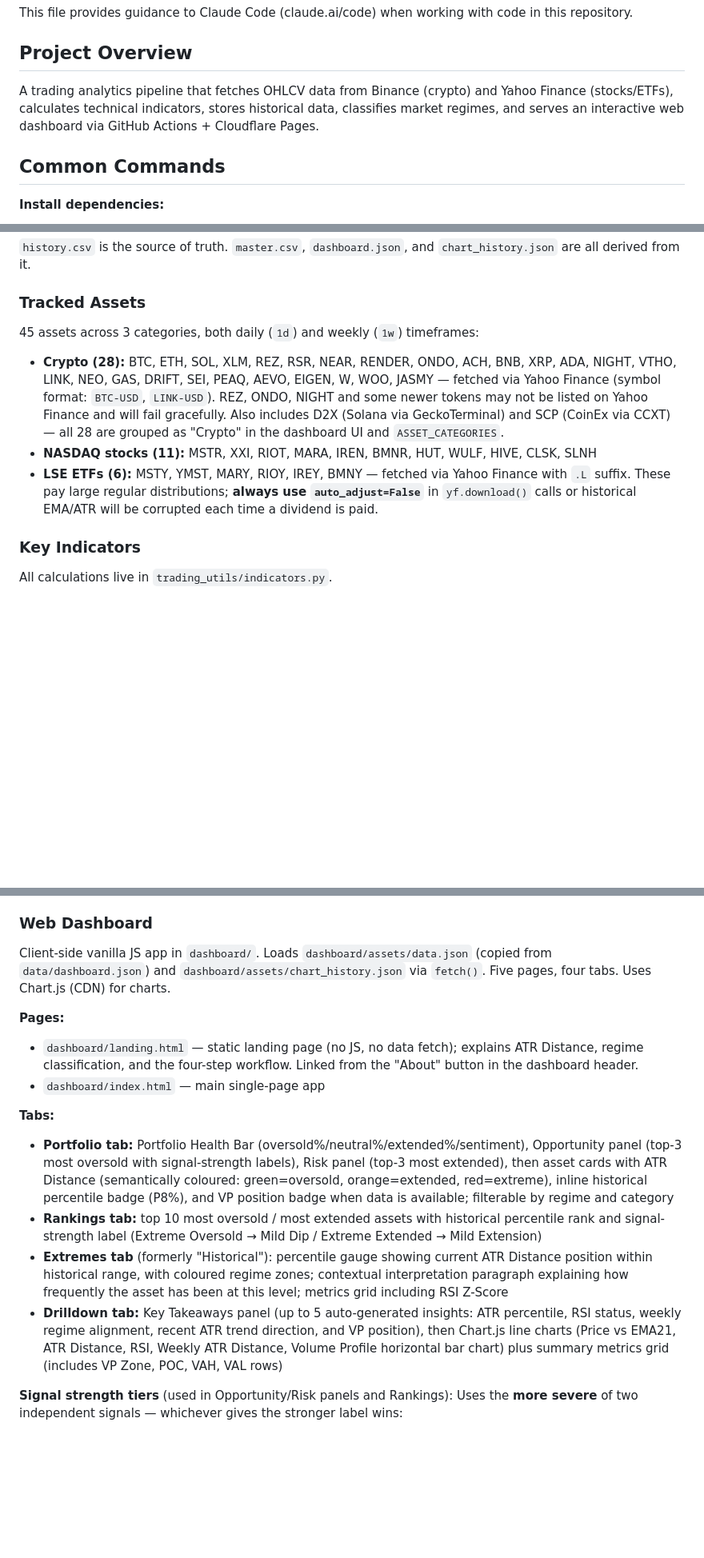
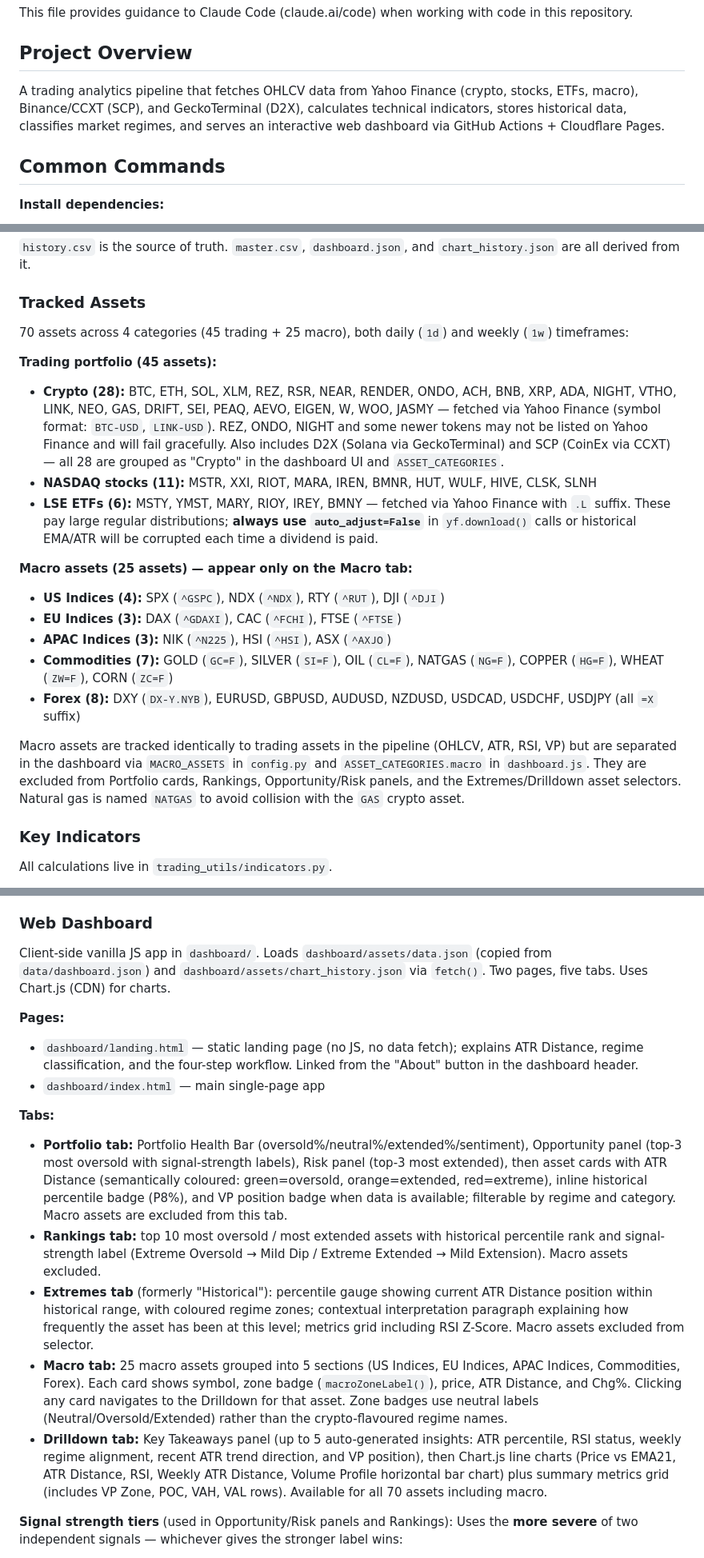
Before and after one commit to storagebirddrop/script-trading-anlytics, a Markdown page: CLAUDE.md, 3 parts joined by grey strips. Shown at 80% size. Rendered like a GitHub page; blank space fills up the shorter version.

```diff
--- a/CLAUDE.md
+++ b/CLAUDE.md
@@ -4,7 +4,7 @@ This file provides guidance to Claude Code (claude.ai/code) when working with co
 
 ## Project Overview
 
-A trading analytics pipeline that fetches OHLCV data from Binance (crypto) and Yahoo Finance (stocks/ETFs), calculates technical indicators, stores historical data, classifies market regimes, and serves an interactive web dashboard via GitHub Actions + Cloudflare Pages.
+A trading analytics pipeline that fetches OHLCV data from Yahoo Finance (crypto, stocks, ETFs, macro), Binance/CCXT (SCP), and GeckoTerminal (D2X), calculates technical indicators, stores historical data, classifies market regimes, and serves an interactive web dashboard via GitHub Actions + Cloudflare Pages.
 
 ## Common Commands
 
@@ -93,10 +93,21 @@ Shared library used by both `crypto_tracker.py` and `backfill_historical.py`. Av
 
 ### Tracked Assets
 
-45 assets across 3 categories, both daily (`1d`) and weekly (`1w`) timeframes:
+70 assets across 4 categories (45 trading + 25 macro), both daily (`1d`) and weekly (`1w`) timeframes:
+
+**Trading portfolio (45 assets):**
 - **Crypto (28):** BTC, ETH, SOL, XLM, REZ, RSR, NEAR, RENDER, ONDO, ACH, BNB, XRP, ADA, NIGHT, VTHO, LINK, NEO, GAS, DRIFT, SEI, PEAQ, AEVO, EIGEN, W, WOO, JASMY — fetched via Yahoo Finance (symbol format: `BTC-USD`, `LINK-USD`). REZ, ONDO, NIGHT and some newer tokens may not be listed on Yahoo Finance and will fail gracefully. Also includes D2X (Solana via GeckoTerminal) and SCP (CoinEx via CCXT) — all 28 are grouped as "Crypto" in the dashboard UI and `ASSET_CATEGORIES`.
 - **NASDAQ stocks (11):** MSTR, XXI, RIOT, MARA, IREN, BMNR, HUT, WULF, HIVE, CLSK, SLNH
 - **LSE ETFs (6):** MSTY, YMST, MARY, RIOY, IREY, BMNY — fetched via Yahoo Finance with `.L` suffix. These pay large regular distributions; **always use `auto_adjust=False`** in `yf.download()` calls or historical EMA/ATR will be corrupted each time a dividend is paid.
+
+**Macro assets (25 assets) — appear only on the Macro tab:**
+- **US Indices (4):** SPX (`^GSPC`), NDX (`^NDX`), RTY (`^RUT`), DJI (`^DJI`)
+- **EU Indices (3):** DAX (`^GDAXI`), CAC (`^FCHI`), FTSE (`^FTSE`)
+- **APAC Indices (3):** NIK (`^N225`), HSI (`^HSI`), ASX (`^AXJO`)
+- **Commodities (7):** GOLD (`GC=F`), SILVER (`SI=F`), OIL (`CL=F`), NATGAS (`NG=F`), COPPER (`HG=F`), WHEAT (`ZW=F`), CORN (`ZC=F`)
+- **Forex (8):** DXY (`DX-Y.NYB`), EURUSD, GBPUSD, AUDUSD, NZDUSD, USDCAD, USDCHF, USDJPY (all `=X` suffix)
+
+Macro assets are tracked identically to trading assets in the pipeline (OHLCV, ATR, RSI, VP) but are separated in the dashboard via `MACRO_ASSETS` in `config.py` and `ASSET_CATEGORIES.macro` in `dashboard.js`. They are excluded from Portfolio cards, Rankings, Opportunity/Risk panels, and the Extremes/Drilldown asset selectors. Natural gas is named `NATGAS` to avoid collision with the `GAS` crypto asset.
 
 ### Key Indicators
 
@@ -168,17 +179,18 @@ All fields are `null` when `High`/`Low`/`Volume` columns are absent from `histor
 
 ### Web Dashboard
 
-Client-side vanilla JS app in `dashboard/`. Loads `dashboard/assets/data.json` (copied from `data/dashboard.json`) and `dashboard/assets/chart_history.json` via `fetch()`. Five pages, four tabs. Uses Chart.js (CDN) for charts.
+Client-side vanilla JS app in `dashboard/`. Loads `dashboard/assets/data.json` (copied from `data/dashboard.json`) and `dashboard/assets/chart_history.json` via `fetch()`. Two pages, five tabs. Uses Chart.js (CDN) for charts.
 
 **Pages:**
 - `dashboard/landing.html` — static landing page (no JS, no data fetch); explains ATR Distance, regime classification, and the four-step workflow. Linked from the "About" button in the dashboard header.
 - `dashboard/index.html` — main single-page app
 
 **Tabs:**
-- **Portfolio tab:** Portfolio Health Bar (oversold%/neutral%/extended%/sentiment), Opportunity panel (top-3 most oversold with signal-strength labels), Risk panel (top-3 most extended), then asset cards with ATR Distance (semantically coloured: green=oversold, orange=extended, red=extreme), inline historical percentile badge (P8%), and VP position badge when data is available; filterable by regime and category
-- **Rankings tab:** top 10 most oversold / most extended assets with historical percentile rank and signal-strength label (Extreme Oversold → Mild Dip / Extreme Extended → Mild Extension)
-- **Extremes tab** (formerly "Historical"): percentile gauge showing current ATR Distance position within historical range, with coloured regime zones; contextual interpretation paragraph explaining how frequently the asset has been at this level; metrics grid including RSI Z-Score
-- **Drilldown tab:** Key Takeaways panel (up to 5 auto-generated insights: ATR percentile, RSI status, weekly regime alignment, recent ATR trend direction, and VP position), then Chart.js line charts (Price vs EMA21, ATR Distance, RSI, Weekly ATR Distance, Volume Profile horizontal bar chart) plus summary metrics grid (includes VP Zone, POC, VAH, VAL rows)
+- **Portfolio tab:** Portfolio Health Bar (oversold%/neutral%/extended%/sentiment), Opportunity panel (top-3 most oversold with signal-strength labels), Risk panel (top-3 most extended), then asset cards with ATR Distance (semantically coloured: green=oversold, orange=extended, red=extreme), inline historical percentile badge (P8%), and VP position badge when data is available; filterable by regime and category. Macro assets are excluded from this tab.
+- **Rankings tab:** top 10 most oversold / most extended assets with historical percentile rank and signal-strength label (Extreme Oversold → Mild Dip / Extreme Extended → Mild Extension). Macro assets excluded.
+- **Extremes tab** (formerly "Historical"): percentile gauge showing current ATR Distance position within historical range, with coloured regime zones; contextual interpretation paragraph explaining how frequently the asset has been at this level; metrics grid including RSI Z-Score. Macro assets excluded from selector.
+- **Macro tab:** 25 macro assets grouped into 5 sections (US Indices, EU Indices, APAC Indices, Commodities, Forex). Each card shows symbol, zone badge (`macroZoneLabel()`), price, ATR Distance, and Chg%. Clicking any card navigates to the Drilldown for that asset. Zone badges use neutral labels (Neutral/Oversold/Extended) rather than the crypto-flavoured regime names.
+- **Drilldown tab:** Key Takeaways panel (up to 5 auto-generated insights: ATR percentile, RSI status, weekly regime alignment, recent ATR trend direction, and VP position), then Chart.js line charts (Price vs EMA21, ATR Distance, RSI, Weekly ATR Distance, Volume Profile horizontal bar chart) plus summary metrics grid (includes VP Zone, POC, VAH, VAL rows). Available for all 70 assets including macro.
 
 **Signal strength tiers** (used in Opportunity/Risk panels and Rankings):
 Uses the **more severe** of two independent signals — whichever gives the stronger label wins:
```
Also changed, not shown: other parts of CLAUDE.md (+11 -4 lines), README.md (+23 -9 lines).
